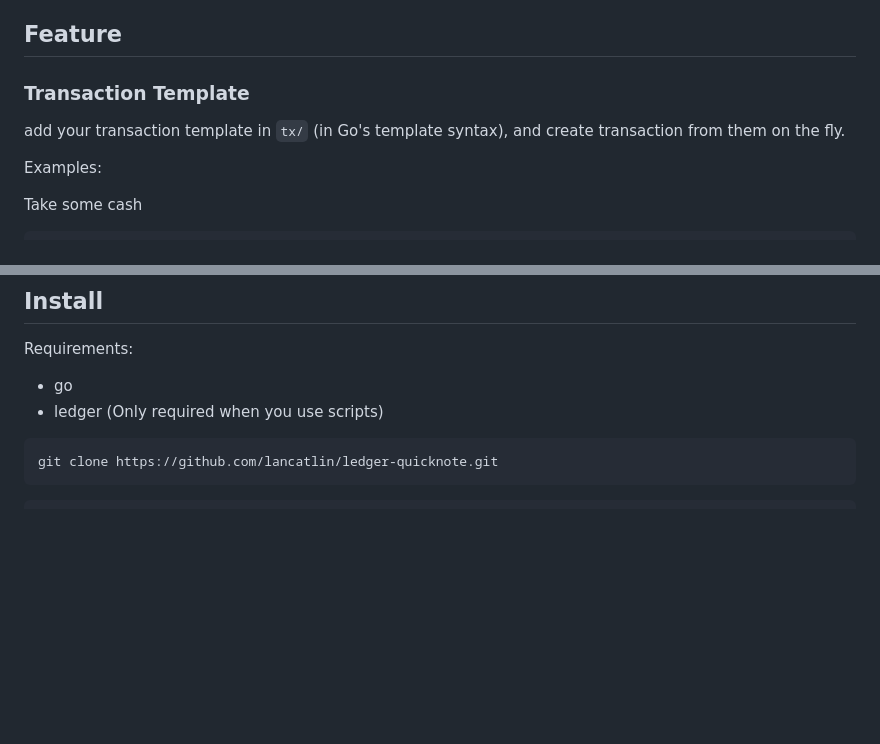
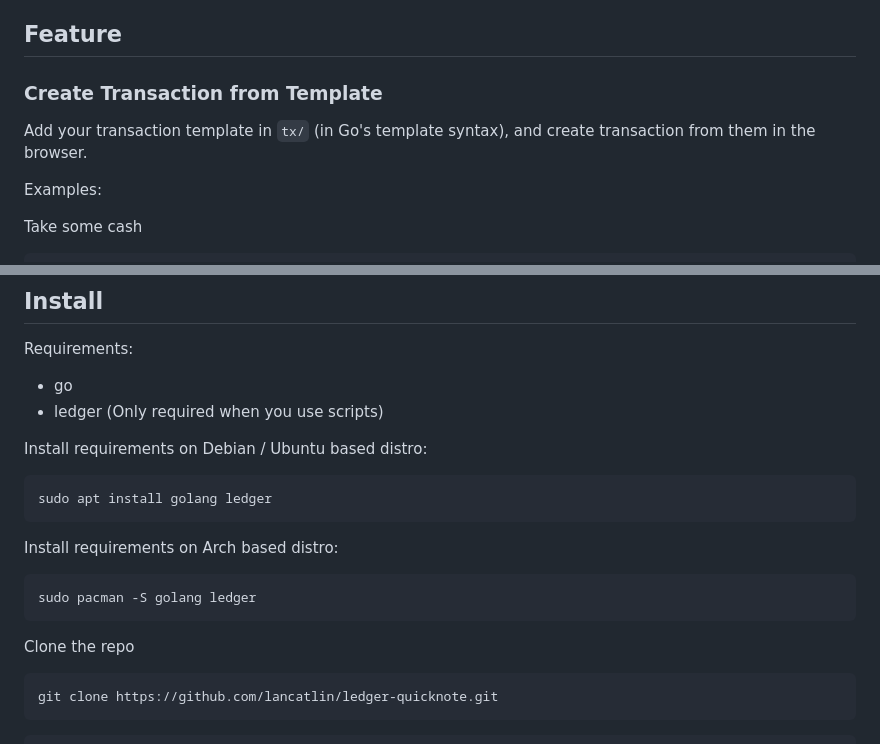
Before and after one commit to lancatlin/lazy-finance, a Markdown page: README.md, 2 parts joined by grey strips. Rendered like a GitHub page; blank space fills up the shorter version.

````diff
--- a/README.md
+++ b/README.md
@@ -6,9 +6,9 @@
 
 ## Feature
 
-### Transaction Template
+### Create Transaction from Template
 
-add your transaction template in `tx/` (in Go's template syntax), and create transaction from them on the fly.
+Add your transaction template in `tx/` (in Go's template syntax), and create transaction from them in the browser.
 
 Examples:
 
@@ -53,6 +65,18 @@ Execute them and see the result in the browser.
 Requirements:
 * go
 * ledger (Only required when you use scripts)
+
+Install requirements on Debian / Ubuntu based distro:
+```
+sudo apt install golang ledger
+```
+
+Install requirements on Arch based distro:
+```
+sudo pacman -S golang ledger
+```
+
+Clone the repo
 
 ```
 git clone https://github.com/lancatlin/ledger-quicknote.git
````
Also changed, not shown: other parts of README.md (+12 -0 lines), screenshots/action.png (added), screenshots/confirm.png (added), screenshots/success.png (added), 1 other file.
